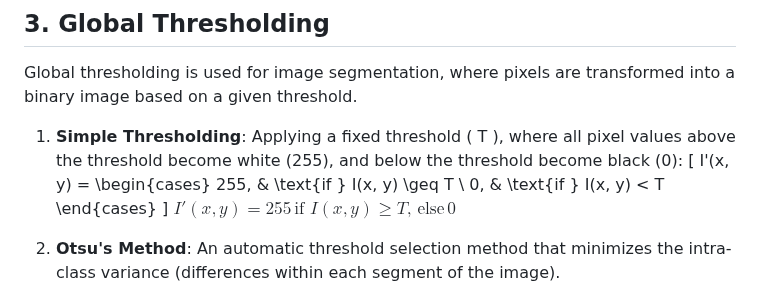
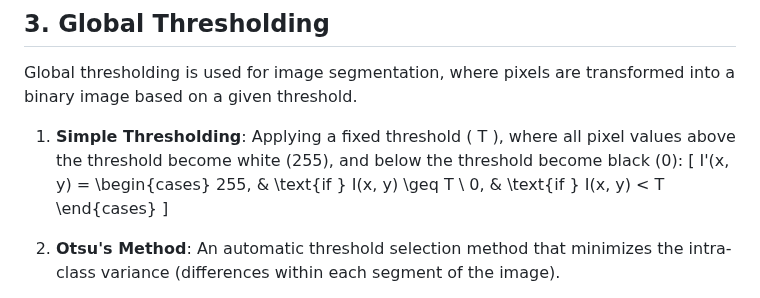
Before and after one commit to TemaBlag/Computer-Graphics, a Markdown page: lab2/README.md, the part around the change. GitHub-like rendering.

```diff
--- a/lab2/README.md
+++ b/lab2/README.md
@@ -64,7 +64,6 @@ I'(x, y) =
 0, & \text{if } I(x, y) < T
 \end{cases}
 \]
-$I'(x, y) = 255 \, \text{if } I(x, y) \geq T, \, \text{else} \, 0$
 
 
 3. **Otsu's Method**: An automatic threshold selection method that minimizes the intra-class variance (differences within each segment of the image).
```
